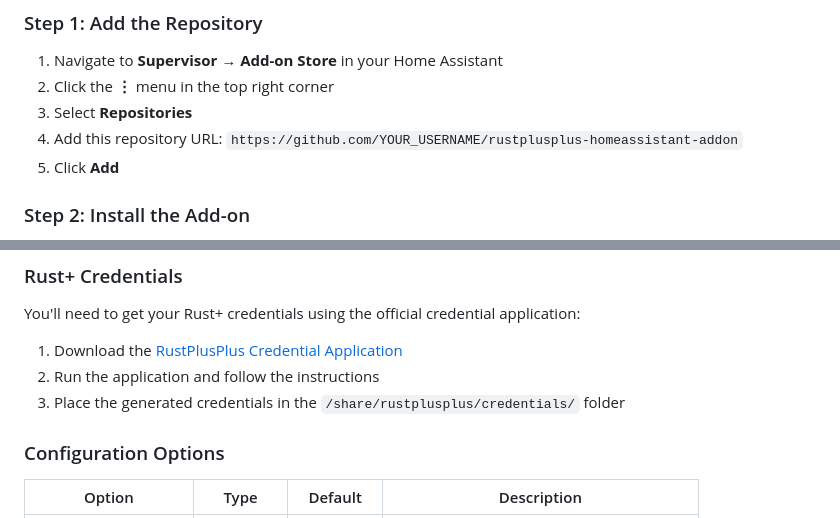
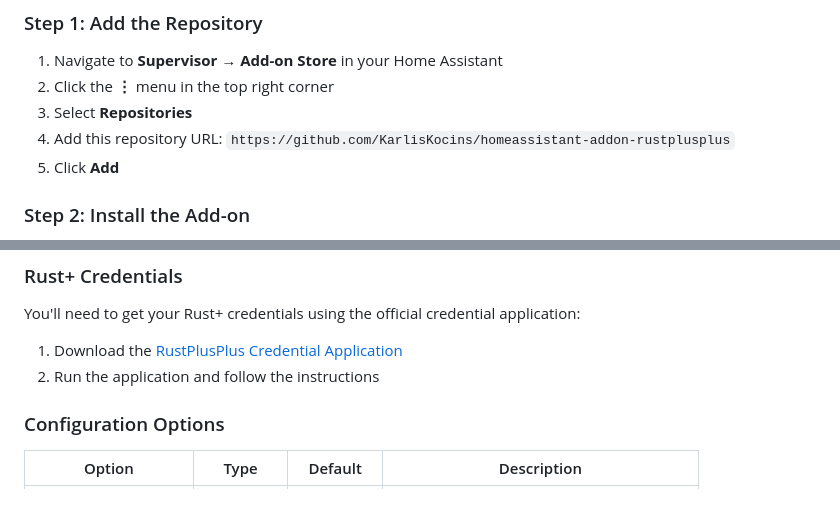
Before and after one commit to KarlisKocins/homeassistant-addon-rustplusplus, a Markdown page: README.md, 2 parts joined by grey strips. GitHub-like rendering.

Commit message:
Update repository URL in README.md and remove outdated credential placement instructions for clarity.

```diff
--- a/README.md
+++ b/README.md
@@ -25,7 +25,7 @@ RustPlusPlus is a powerful Discord bot that provides Quality-of-Life features fo
 1. Navigate to **Supervisor** → **Add-on Store** in your Home Assistant
 2. Click the **⋮** menu in the top right corner
 3. Select **Repositories**
-4. Add this repository URL: `https://github.com/YOUR_USERNAME/rustplusplus-homeassistant-addon`
+4. Add this repository URL: `https://github.com/KarlisKocins/homeassistant-addon-rustplusplus`
 5. Click **Add**
 
 ### Step 2: Install the Add-on
@@ -70,7 +70,6 @@ You'll need to get your Rust+ credentials using the official credential applicat
 
 1. Download the [RustPlusPlus Credential Application](https://github.com/alexemanuelol/rustplusplus-credential-application/releases/download/v1.4.0/rustplusplus-1.4.0-win-x64.exe)
 2. Run the application and follow the instructions
-3. Place the generated credentials in the `/share/rustplusplus/credentials/` folder
 
 ### Configuration Options
 
```
